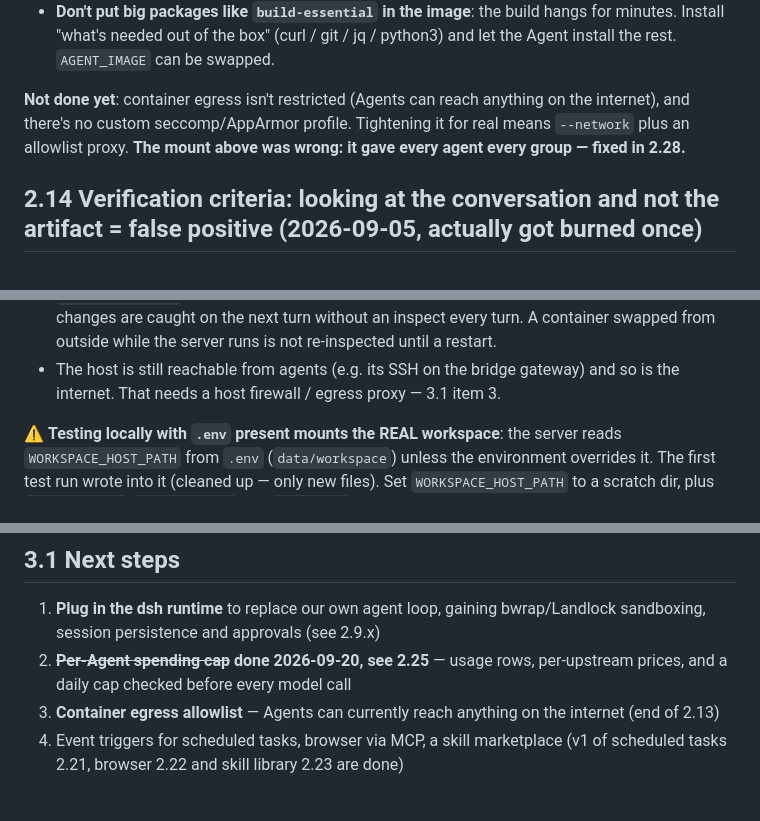
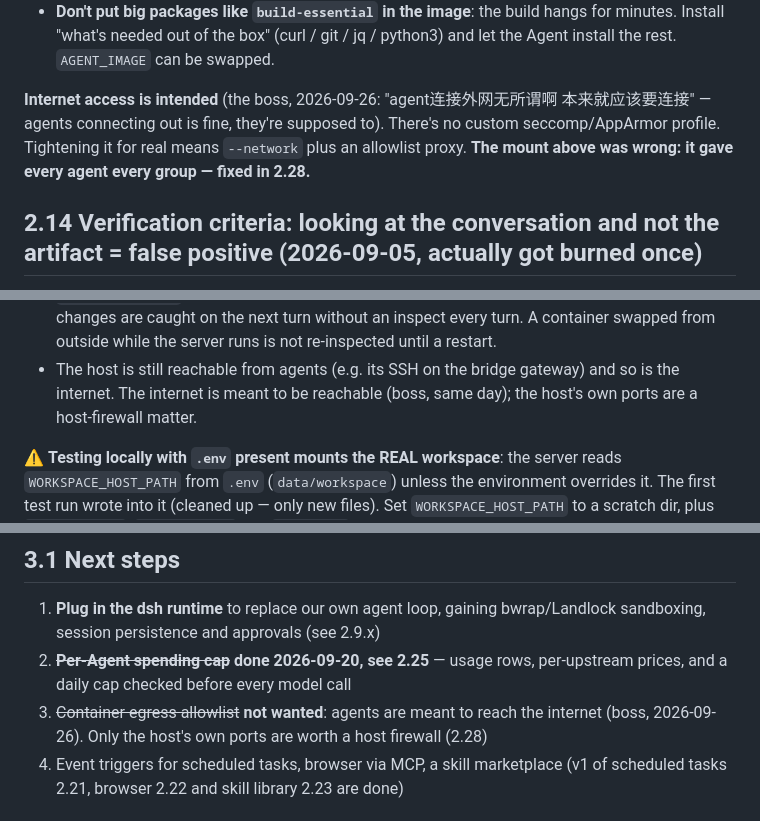
Before and after one commit to Cirraya-LLC/CirrayaBot, a Markdown page: CLAUDE.md, 3 parts joined by grey strips. Rendered like a GitHub page.

Commit message:
Record that agents are meant to reach the internet
Co-Authored-By: Claude Opus 5.5 (1M context) <noreply@anthropic.com>

```diff
--- a/CLAUDE.md
+++ b/CLAUDE.md
@@ -525,8 +525,8 @@ echo ... >> group/roll.txt → appears in the host's workspace/groups/<gid>/roll
   "what's needed out of the box" (curl / git / jq / python3) and let the Agent install the rest.
   `AGENT_IMAGE` can be swapped.
 
-**Not done yet**: container egress isn't restricted (Agents can reach anything on the internet), and
-there's no custom seccomp/AppArmor profile. Tightening it for real means `--network` plus an allowlist
+**Internet access is intended** (the boss, 2026-09-26: "agent连接外网无所谓啊 本来就应该要连接" — agents
+connecting out is fine, they're supposed to). There's no custom seccomp/AppArmor profile. Tightening it for real means `--network` plus an allowlist
 proxy. **The mount above was wrong: it gave every agent every group — fixed in 2.28.**
 
 ## 2.14 Verification criteria: looking at the conversation and not the artifact = false positive (2026-09-05, actually got burned once)
@@ -1615,7 +1615,7 @@ A friend of the boss said the isolation on `main` had problems; the boss: "那
   caught on the next turn without an inspect every turn. A container swapped from outside while the
   server runs is not re-inspected until a restart.
 - The host is still reachable from agents (e.g. its SSH on the bridge gateway) and so is the internet.
-  That needs a host firewall / egress proxy — 3.1 item 3.
+  The internet is meant to be reachable (boss, same day); the host's own ports are a host-firewall matter.
 
 ⚠️ **Testing locally with `.env` present mounts the REAL workspace**: the server reads
 `WORKSPACE_HOST_PATH` from `.env` (`data/workspace`) unless the environment overrides it. The first
@@ -1657,7 +1657,8 @@ built-in web UI, **not part of the product**, kept only for the record.
    persistence and approvals (see 2.9.x)
 2. ~~**Per-Agent spending cap**~~ **done 2026-09-20, see 2.25** — usage rows, per-upstream
    prices, and a daily cap checked before every model call
-3. **Container egress allowlist** — Agents can currently reach anything on the internet (end of 2.13)
+3. ~~Container egress allowlist~~ **not wanted**: agents are meant to reach the internet (boss, 2026-09-26).
+   Only the host's own ports are worth a host firewall (2.28)
 4. Event triggers for scheduled tasks, browser via MCP, a skill marketplace (v1 of scheduled tasks 2.21,
    browser 2.22 and skill library 2.23 are done)
 
```
